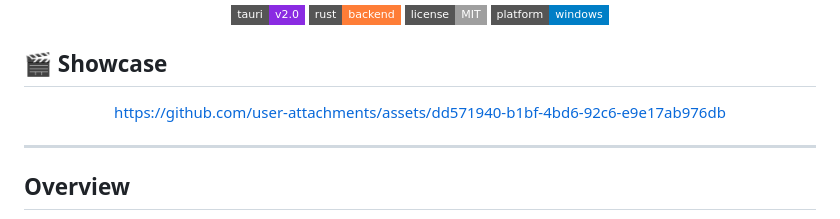
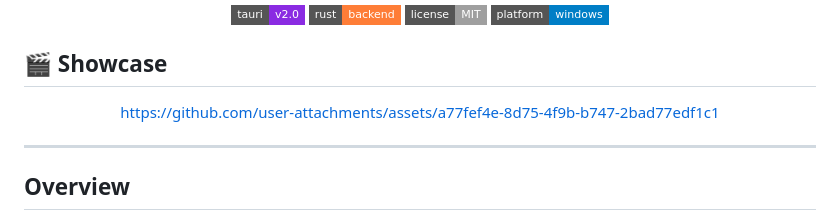
Before and after one commit to Andrew-0807/lumina, a Markdown page: README.md, the part around the change. Drawn GitHub-style; badges without logos.

Commit message:
Update asset link in README.md

```diff
--- a/README.md
+++ b/README.md
@@ -23,7 +23,10 @@
 
 
 
-https://github.com/user-attachments/assets/dd571940-b1bf-4bd6-92c6-e9e17ab976db
+
+https://github.com/user-attachments/assets/a77fef4e-8d75-4f9b-b747-2bad77edf1c1
+
+
 
 
 
```
